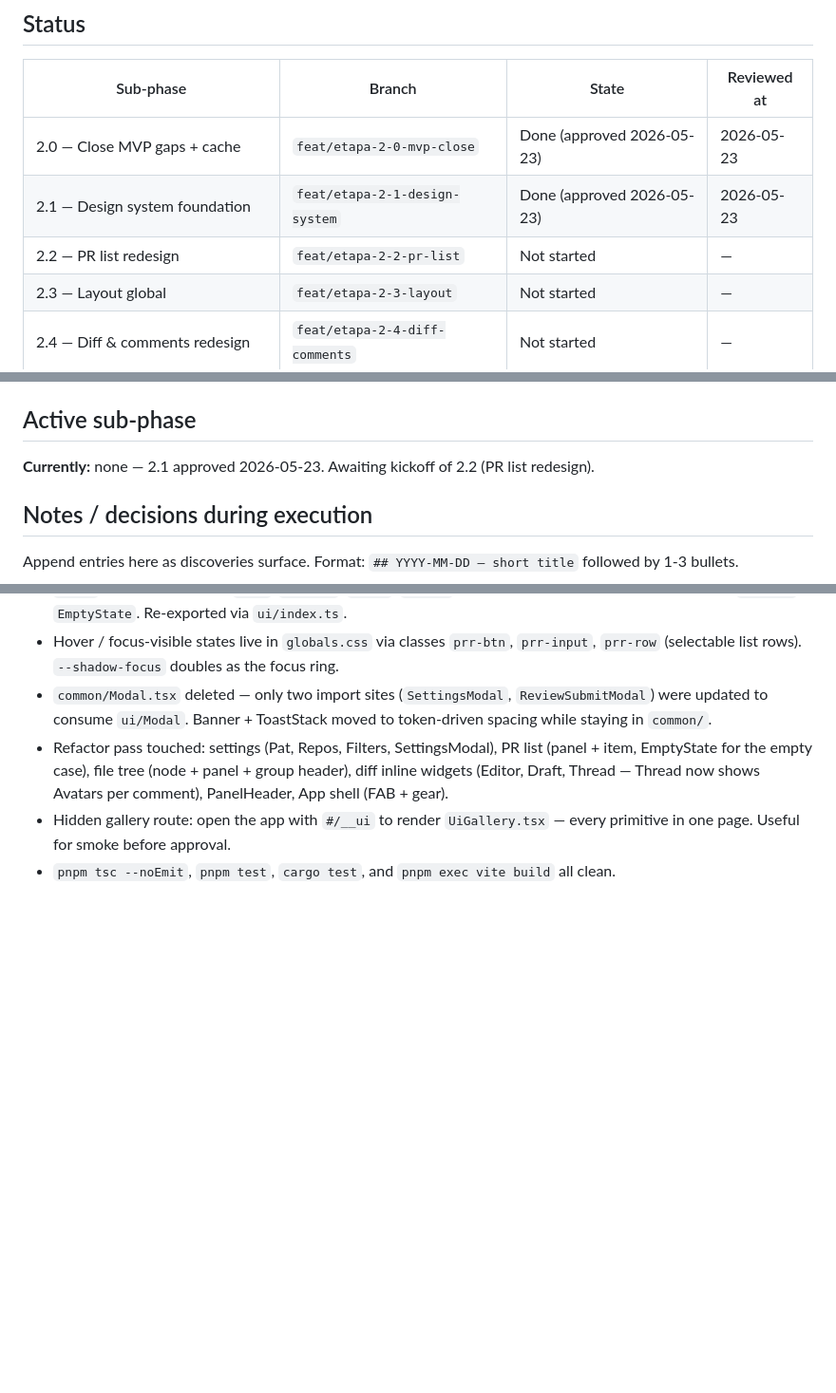
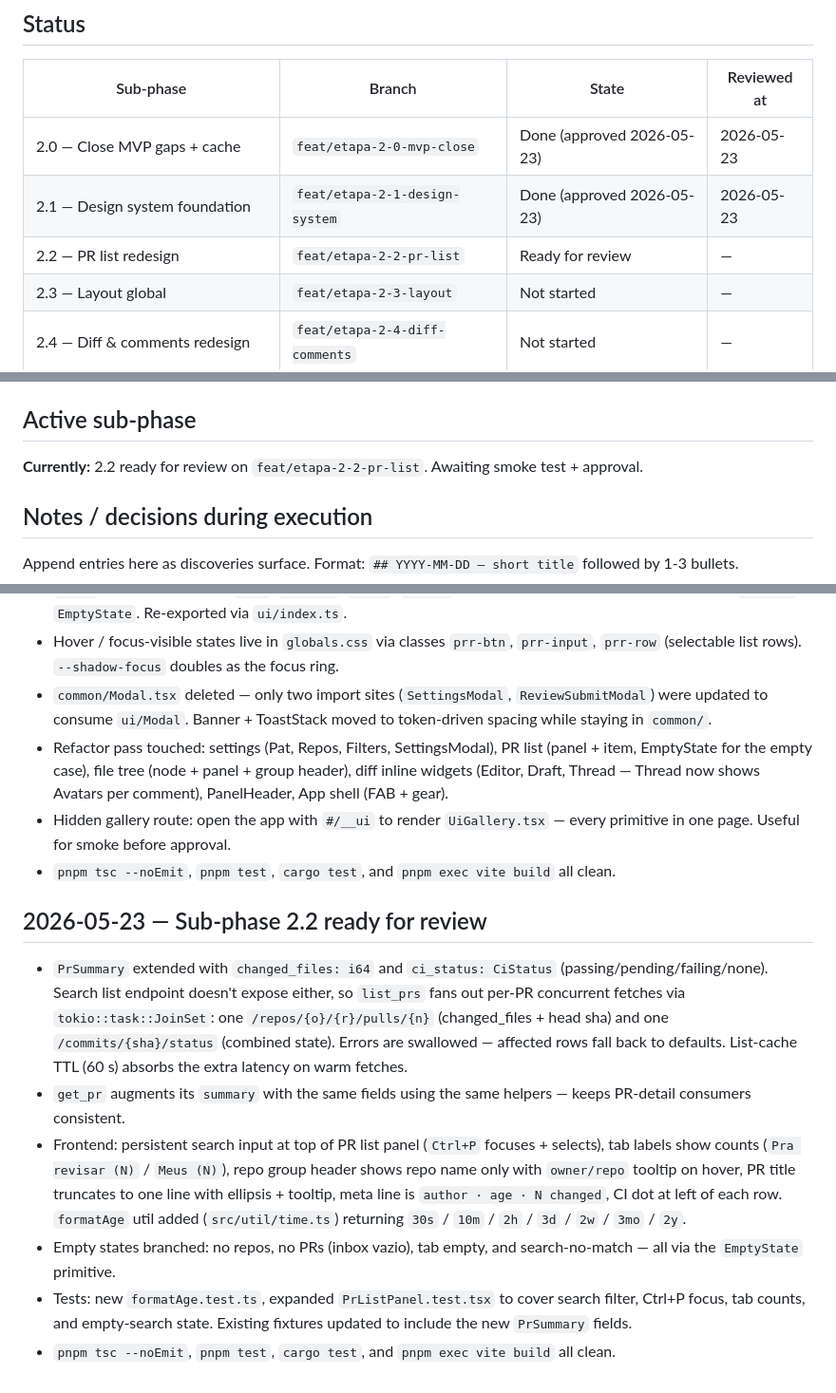
Before and after one commit to christiansmmc/galley, a Markdown page: docs/superpowers/etapa-2-progress.md, 3 parts joined by grey strips. Shown at 95% size. GitHub-like rendering; blank space fills up the shorter version.

Commit message:
docs(etapa-2): mark 2.2 ready for review
Co-Authored-By: Claude Opus 4.7 (1M context) <noreply@anthropic.com>

```diff
--- a/docs/superpowers/etapa-2-progress.md
+++ b/docs/superpowers/etapa-2-progress.md
@@ -11,7 +11,7 @@
 |---|---|---|---|
 | 2.0 — Close MVP gaps + cache | `feat/etapa-2-0-mvp-close` | Done (approved 2026-05-23) | 2026-05-23 |
 | 2.1 — Design system foundation | `feat/etapa-2-1-design-system` | Done (approved 2026-05-23) | 2026-05-23 |
-| 2.2 — PR list redesign | `feat/etapa-2-2-pr-list` | Not started | — |
+| 2.2 — PR list redesign | `feat/etapa-2-2-pr-list` | Ready for review | — |
 | 2.3 — Layout global | `feat/etapa-2-3-layout` | Not started | — |
 | 2.4 — Diff & comments redesign | `feat/etapa-2-4-diff-comments` | Not started | — |
 | 2.5 — File tree advanced | `feat/etapa-2-5-file-tree` | Not started | — |
@@ -22,7 +22,7 @@
 
 ## Active sub-phase
 
-**Currently:** none — 2.1 approved 2026-05-23. Awaiting kickoff of 2.2 (PR list redesign).
+**Currently:** 2.2 ready for review on `feat/etapa-2-2-pr-list`. Awaiting smoke test + approval.
 
 ## Notes / decisions during execution
 
@@ -61,3 +61,12 @@ Architectural audit: `docs/superpowers/notes/2026-05-23-diff-audit.md` — wrote
 - Refactor pass touched: settings (Pat, Repos, Filters, SettingsModal), PR list (panel + item, EmptyState for the empty case), file tree (node + panel + group header), diff inline widgets (Editor, Draft, Thread — Thread now shows Avatars per comment), PanelHeader, App shell (FAB + gear).
 - Hidden gallery route: open the app with `#/__ui` to render `UiGallery.tsx` — every primitive in one page. Useful for smoke before approval.
 - `pnpm tsc --noEmit`, `pnpm test`, `cargo test`, and `pnpm exec vite build` all clean.
+
+## 2026-05-23 — Sub-phase 2.2 ready for review
+
+- `PrSummary` extended with `changed_files: i64` and `ci_status: CiStatus` (passing/pending/failing/none). Search list endpoint doesn't expose either, so `list_prs` fans out per-PR concurrent fetches via `tokio::task::JoinSet`: one `/repos/{o}/{r}/pulls/{n}` (changed_files + head sha) and one `/commits/{sha}/status` (combined state). Errors are swallowed — affected rows fall back to defaults. List-cache TTL (60 s) absorbs the extra latency on warm fetches.
+- `get_pr` augments its `summary` with the same fields using the same helpers — keeps PR-detail consumers consistent.
+- Frontend: persistent search input at top of PR list panel (`Ctrl+P` focuses + selects), tab labels show counts (`Pra revisar (N)` / `Meus (N)`), repo group header shows repo name only with `owner/repo` tooltip on hover, PR title truncates to one line with ellipsis + tooltip, meta line is `author · age · N changed`, CI dot at left of each row. `formatAge` util added (`src/util/time.ts`) returning `30s` / `10m` / `2h` / `3d` / `2w` / `3mo` / `2y`.
+- Empty states branched: no repos, no PRs (inbox vazio), tab empty, and search-no-match — all via the `EmptyState` primitive.
+- Tests: new `formatAge.test.ts`, expanded `PrListPanel.test.tsx` to cover search filter, Ctrl+P focus, tab counts, and empty-search state. Existing fixtures updated to include the new `PrSummary` fields.
+- `pnpm tsc --noEmit`, `pnpm test`, `cargo test`, and `pnpm exec vite build` all clean.
```
